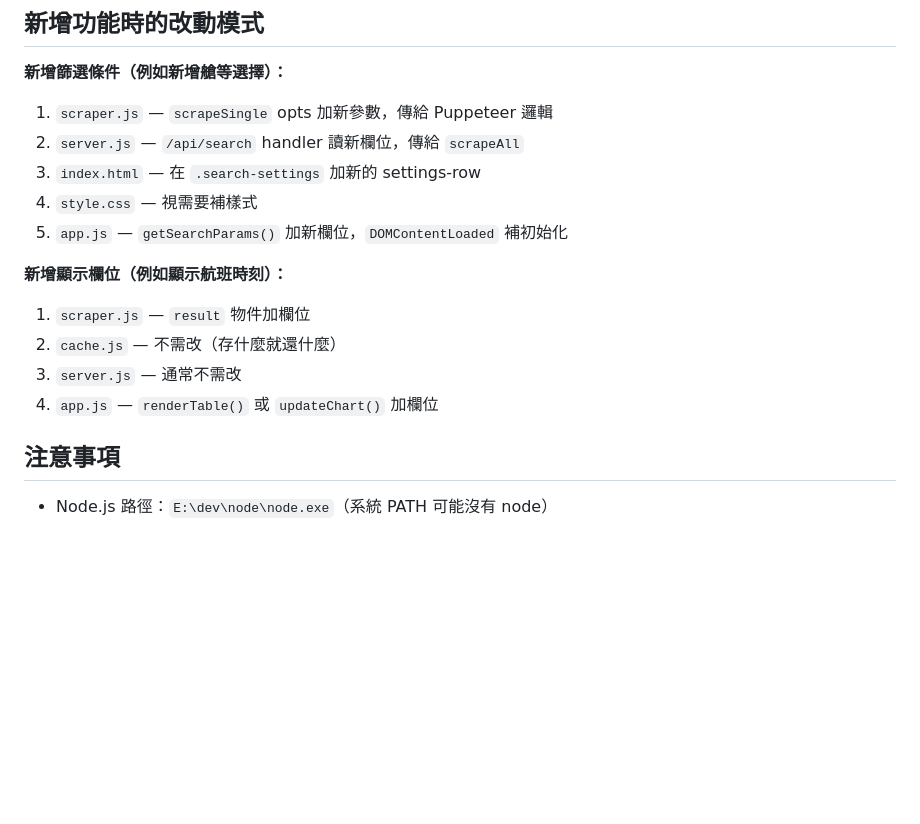
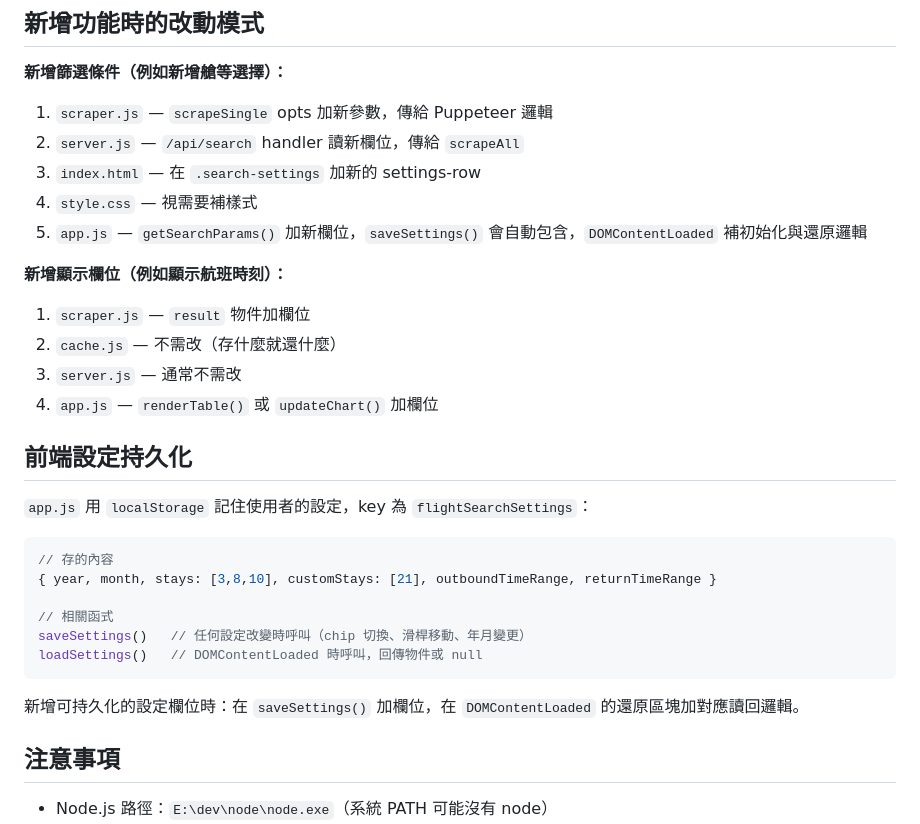
Before and after one commit to kevin61102003-bit/flight-search, a Markdown page: CLAUDE.md, the part around the change. Rendered like a GitHub page; blank space fills up the shorter version.

Commit message:
docs: update CLAUDE.md with localStorage persistence

````diff
--- a/CLAUDE.md
+++ b/CLAUDE.md
@@ -106,7 +106,7 @@ CLI 爬蟲：`node server.js --scrape-all --year=2026 --month=9 --stays=5,6,7`
 2. `server.js` — `/api/search` handler 讀新欄位，傳給 `scrapeAll`
 3. `index.html` — 在 `.search-settings` 加新的 settings-row
 4. `style.css` — 視需要補樣式
-5. `app.js` — `getSearchParams()` 加新欄位，`DOMContentLoaded` 補初始化
+5. `app.js` — `getSearchParams()` 加新欄位，`saveSettings()` 會自動包含，`DOMContentLoaded` 補初始化與還原邏輯
 
 **新增顯示欄位（例如顯示航班時刻）：**
 1. `scraper.js` — `result` 物件加欄位
@@ -114,6 +114,21 @@ CLI 爬蟲：`node server.js --scrape-all --year=2026 --month=9 --stays=5,6,7`
 3. `server.js` — 通常不需改
 4. `app.js` — `renderTable()` 或 `updateChart()` 加欄位
 
+## 前端設定持久化
+
+`app.js` 用 `localStorage` 記住使用者的設定，key 為 `flightSearchSettings`：
+
+```js
+// 存的內容
+{ year, month, stays: [3,8,10], customStays: [21], outboundTimeRange, returnTimeRange }
+
+// 相關函式
+saveSettings()   // 任何設定改變時呼叫（chip 切換、滑桿移動、年月變更）
+loadSettings()   // DOMContentLoaded 時呼叫，回傳物件或 null
+```
+
+新增可持久化的設定欄位時：在 `saveSettings()` 加欄位，在 `DOMContentLoaded` 的還原區塊加對應讀回邏輯。
+
 ## 注意事項
 
 - Node.js 路徑：`E:\dev\node\node.exe`（系統 PATH 可能沒有 node）
````
